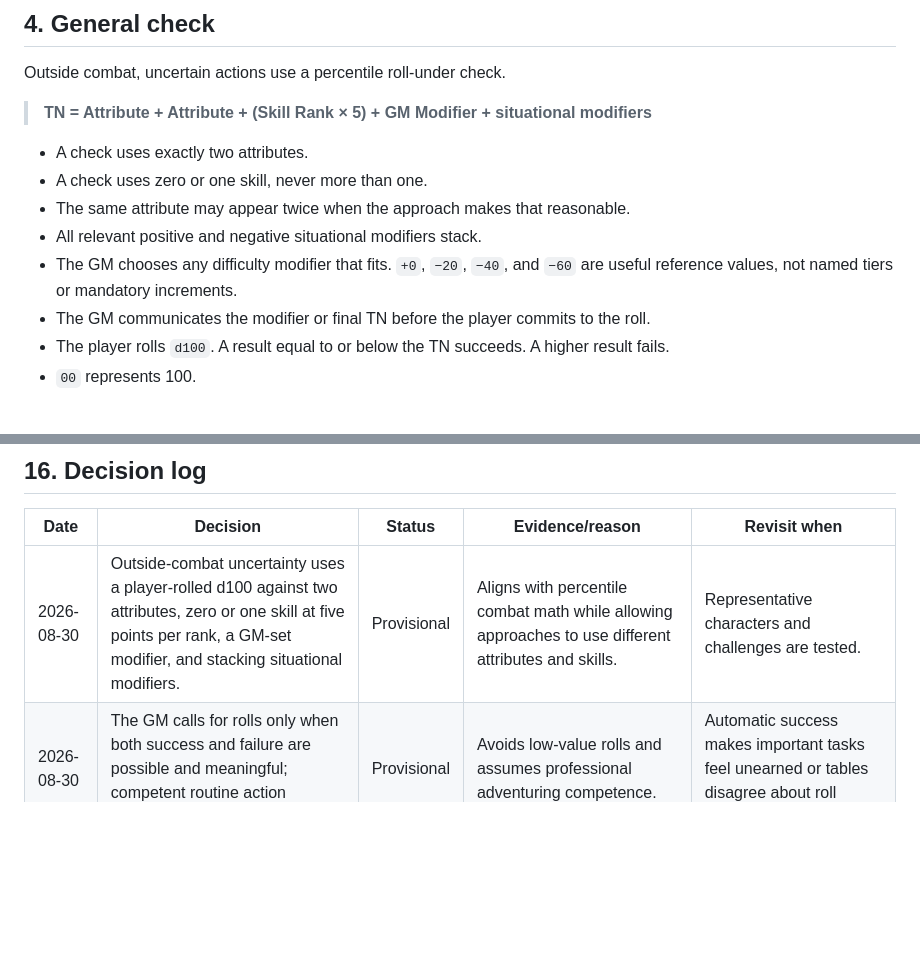
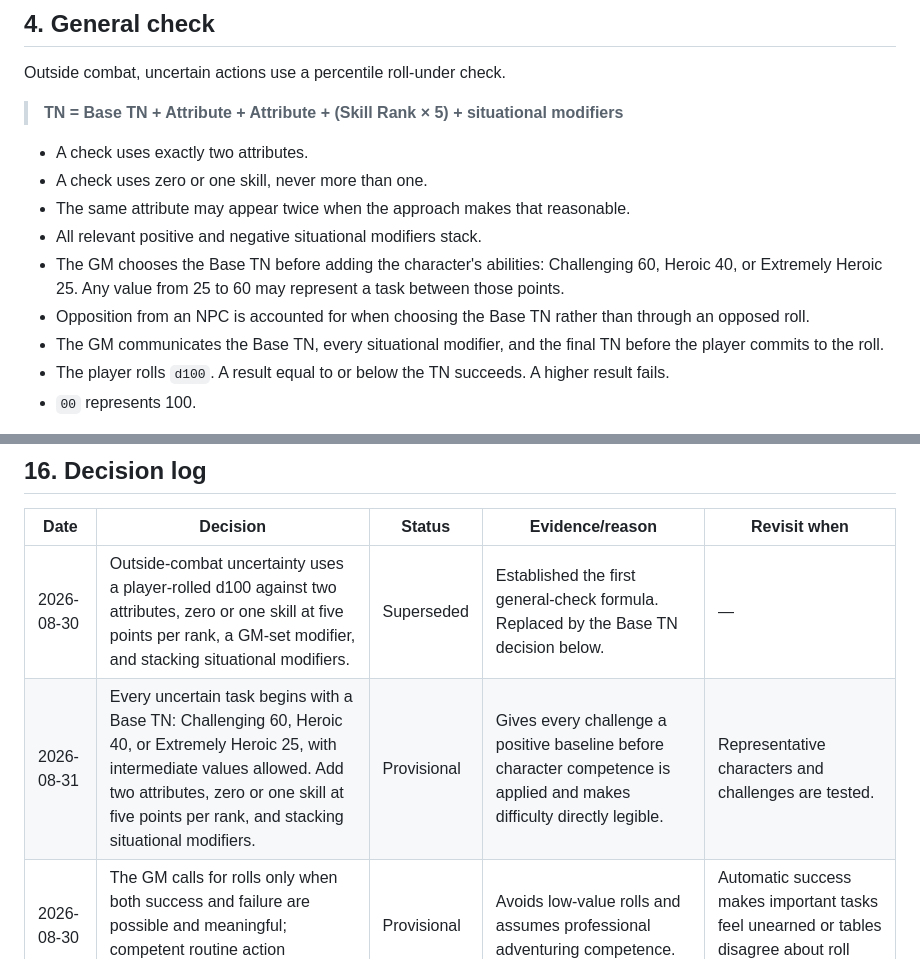
Before and after one commit to akiortagem/new-trpg, a Markdown page: docs/06_OUT_OF_COMBAT_WORKBOOK_LATEST.md, 2 parts joined by grey strips. Drawn GitHub-style; blank space fills up the shorter version.

Commit message:
Version Base TN schema and sync workbooks

```diff
--- a/docs/06_OUT_OF_COMBAT_WORKBOOK_LATEST.md
+++ b/docs/06_OUT_OF_COMBAT_WORKBOOK_LATEST.md
@@ -58,14 +58,15 @@ Character competence includes routine professional behavior. A thief is assumed
 
 Outside combat, uncertain actions use a percentile roll-under check.
 
-> **TN = Attribute + Attribute + (Skill Rank × 5) + GM Modifier + situational modifiers**
+> **TN = Base TN + Attribute + Attribute + (Skill Rank × 5) + situational modifiers**
 
 - A check uses exactly two attributes.
 - A check uses zero or one skill, never more than one.
 - The same attribute may appear twice when the approach makes that reasonable.
 - All relevant positive and negative situational modifiers stack.
-- The GM chooses any difficulty modifier that fits. `+0`, `−20`, `−40`, and `−60` are useful reference values, not named tiers or mandatory increments.
-- The GM communicates the modifier or final TN before the player commits to the roll.
+- The GM chooses the Base TN before adding the character's abilities: Challenging 60, Heroic 40, or Extremely Heroic 25. Any value from 25 to 60 may represent a task between those points.
+- Opposition from an NPC is accounted for when choosing the Base TN rather than through an opposed roll.
+- The GM communicates the Base TN, every situational modifier, and the final TN before the player commits to the roll.
 - The player rolls `d100`. A result equal to or below the TN succeeds. A higher result fails.
 - `00` represents 100.
 
@@ -222,7 +223,8 @@ The game recommends playing through the return, report, consequences, and reward
 
 | Date | Decision | Status | Evidence/reason | Revisit when |
 |---|---|---|---|---|
-| 2026-08-30 | Outside-combat uncertainty uses a player-rolled d100 against two attributes, zero or one skill at five points per rank, a GM-set modifier, and stacking situational modifiers. | Provisional | Aligns with percentile combat math while allowing approaches to use different attributes and skills. | Representative characters and challenges are tested. |
+| 2026-08-30 | Outside-combat uncertainty uses a player-rolled d100 against two attributes, zero or one skill at five points per rank, a GM-set modifier, and stacking situational modifiers. | Superseded | Established the first general-check formula. Replaced by the Base TN decision below. | — |
+| 2026-08-31 | Every uncertain task begins with a Base TN: Challenging 60, Heroic 40, or Extremely Heroic 25, with intermediate values allowed. Add two attributes, zero or one skill at five points per rank, and stacking situational modifiers. | Provisional | Gives every challenge a positive baseline before character competence is applied and makes difficulty directly legible. | Representative characters and challenges are tested. |
 | 2026-08-30 | The GM calls for rolls only when both success and failure are possible and meaningful; competent routine action succeeds without rolling. | Provisional | Avoids low-value rolls and assumes professional adventuring competence. | Automatic success makes important tasks feel unearned or tables disagree about roll triggers. |
 | 2026-08-30 | Rolls are binary; after failure, either side may propose negotiated success with a twist. | Provisional | Keeps the die legible without losing flexible consequences. | Negotiation causes delays or creates inconsistent outcomes. |
 | 2026-08-30 | Only players roll outside optional random tables. | Provisional | Maintains a unified player-facing dice principle across the game. | NPC-initiated uncertainty becomes difficult to frame or assign. |
```
